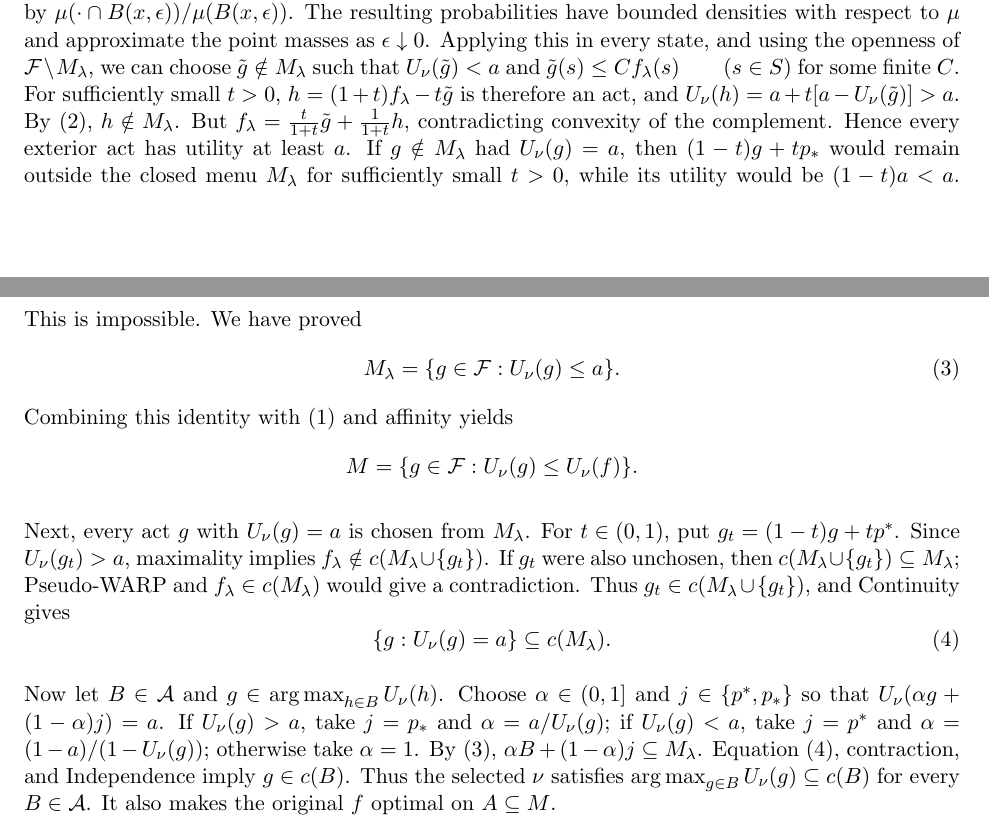
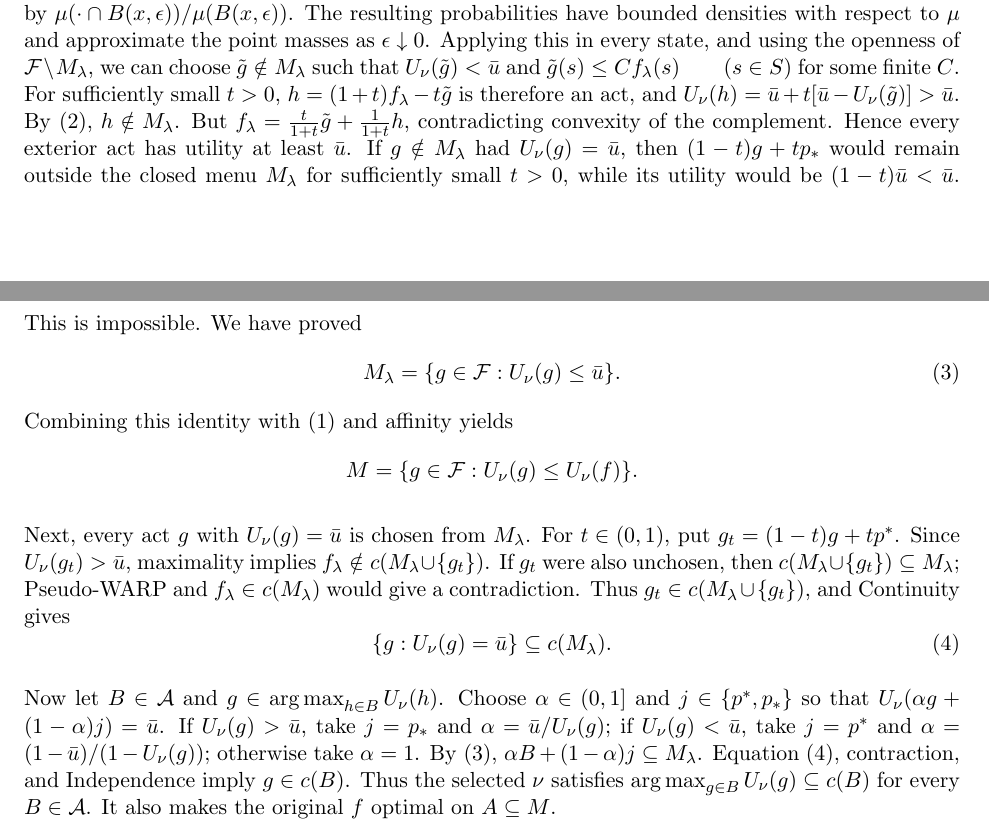
Before and after one commit to leonardoDsena/decision-theory, a LaTeX paper (main.tex): two parts of pages 9 and 10 of 11, joined at a grey line, cut so that both start at the same text. Compiled offline with pdfLaTeX.

Commit message:
Use barred u for the transformed act utility level

```diff
--- a/main.tex
+++ b/main.tex
@@ -600,21 +600,21 @@ The resulting probabilities have bounded densities with respect to
 $\mu$ and approximate the point masses as $\epsilon\downarrow0$.
 Applying this in every state, and using the openness of
 $\mathcal F\setminus M_\lambda$, we can choose $\tilde g\notin M_\lambda$
-such that $U_\nu(\tilde g)<a$ and
+such that $U_\nu(\tilde g)<\bar{u}$ and
 $\tilde g(s)\leq C f_\lambda(s)\qquad(s\in S)$
 for some finite $C$. For sufficiently small $t>0$,
 $h=(1+t)f_\lambda-t\tilde g$ is therefore an act, and
-$U_\nu(h)=a+t[a-U_\nu(\tilde g)]>a$.
+$U_\nu(h)=\bar{u}+t[\bar{u}-U_\nu(\tilde g)]>\bar{u}$.
 By \eqref{eq:full-support-support}, $h\notin M_\lambda$.
 But $f_\lambda=\frac{t}{1+t}\tilde g+\frac{1}{1+t}h$,
 contradicting convexity of the complement. Hence every exterior act
-has utility at least $a$.
-If $g\notin M_\lambda$ had $U_\nu(g)=a$, then
+has utility at least $\bar{u}$.
+If $g\notin M_\lambda$ had $U_\nu(g)=\bar{u}$, then
 $(1-t)g+tp_*$ would remain outside the closed menu $M_\lambda$
-for sufficiently small $t>0$, while its utility would be $(1-t)a<a$.
+for sufficiently small $t>0$, while its utility would be $(1-t)\bar{u}<\bar{u}$.
 This is impossible. We have proved
 \begin{equation}\label{eq:exact-transformed-contour}
- M_\lambda=\{g\in\mathcal F:U_\nu(g)\leq a\}.
+ M_\lambda=\{g\in\mathcal F:U_\nu(g)\leq\bar{u}\}.
 \end{equation}
 Combining this identity with \eqref{eq:transformed-maximal-menu}
 and affinity yields
@@ -622,24 +622,24 @@ and affinity yields
  M=\{g\in\mathcal F:U_\nu(g)\leq U_\nu(f)\}.
 \]
 
-Next, every act $g$ with $U_\nu(g)=a$ is chosen from $M_\lambda$.
+Next, every act $g$ with $U_\nu(g)=\bar{u}$ is chosen from $M_\lambda$.
 For $t\in(0,1)$, put $g_t=(1-t)g+tp^*$.
-Since $U_\nu(g_t)>a$, maximality implies
+Since $U_\nu(g_t)>\bar{u}$, maximality implies
 $f_\lambda\notin c(M_\lambda\cup\{g_t\})$.
 If $g_t$ were also unchosen, then
 $c(M_\lambda\cup\{g_t\})\subseteq M_\lambda$;
 Pseudo-WARP and $f_\lambda\in c(M_\lambda)$ would give a contradiction.
 Thus $g_t\in c(M_\lambda\cup\{g_t\})$, and Continuity gives
 \begin{equation}\label{eq:contour-chosen}
- \{g:U_\nu(g)=a\}\subseteq c(M_\lambda).
+ \{g:U_\nu(g)=\bar{u}\}\subseteq c(M_\lambda).
 \end{equation}
 
 Now let $B\in\mathcal A$ and $g\in\operatorname*{arg\,max}_{h\in B}U_\nu(h)$.
 Choose $\alpha\in(0,1]$ and $j\in\{p^*,p_*\}$ so that
-$U_\nu(\alpha g+(1-\alpha)j)=a$.
-If $U_\nu(g)>a$, take $j=p_*$ and $\alpha=a/U_\nu(g)$;
-if $U_\nu(g)<a$, take $j=p^*$ and
-$\alpha=(1-a)/(1-U_\nu(g))$; otherwise take $\alpha=1$.
+$U_\nu(\alpha g+(1-\alpha)j)=\bar{u}$.
+If $U_\nu(g)>\bar{u}$, take $j=p_*$ and $\alpha=\bar{u}/U_\nu(g)$;
+if $U_\nu(g)<\bar{u}$, take $j=p^*$ and
+$\alpha=(1-\bar{u})/(1-U_\nu(g))$; otherwise take $\alpha=1$.
 By \eqref{eq:exact-transformed-contour},
 $\alpha B+(1-\alpha)j\subseteq M_\lambda$.
 Equation~\eqref{eq:contour-chosen}, contraction, and Independence imply
```
Also changed, not shown: main.pdf, main.tex (10 more changed lines).
